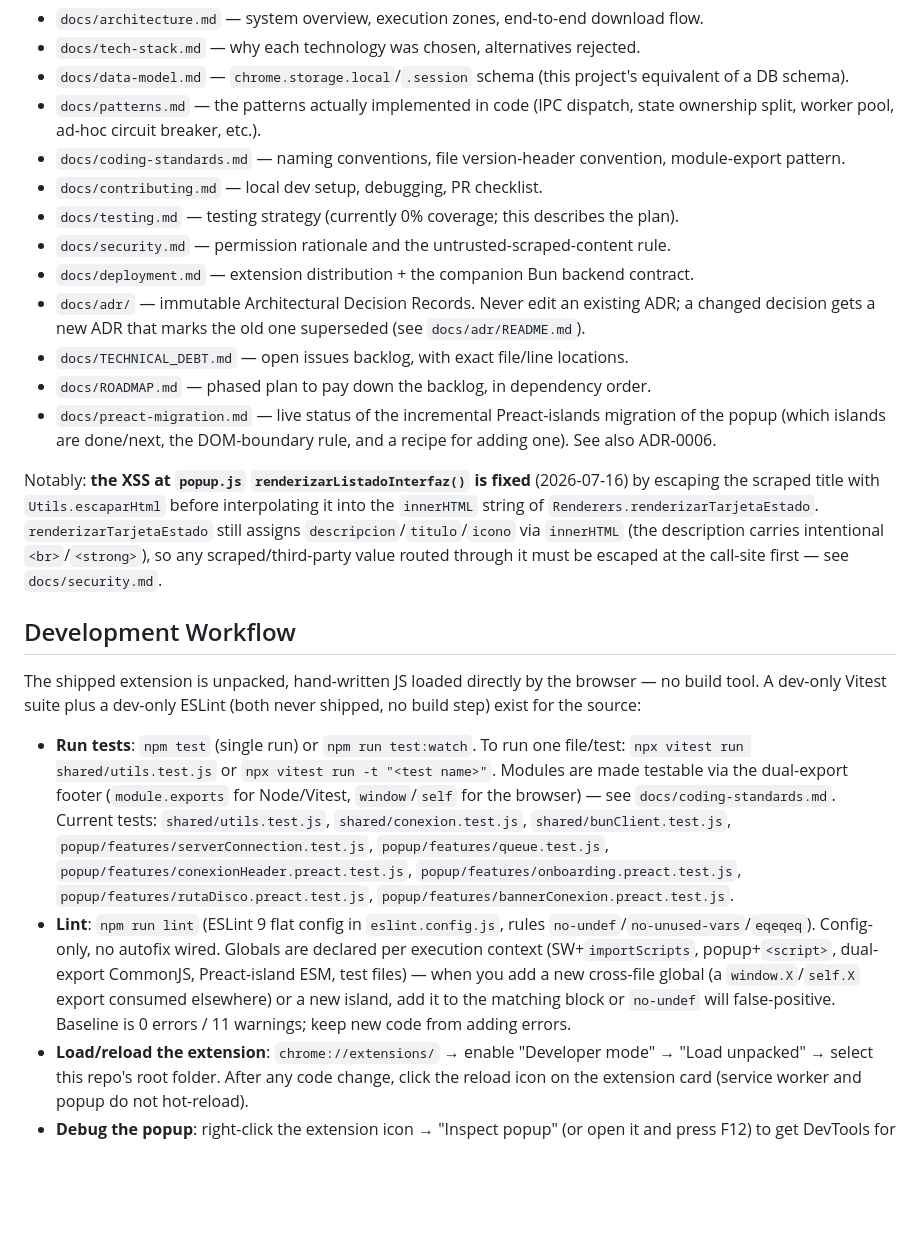
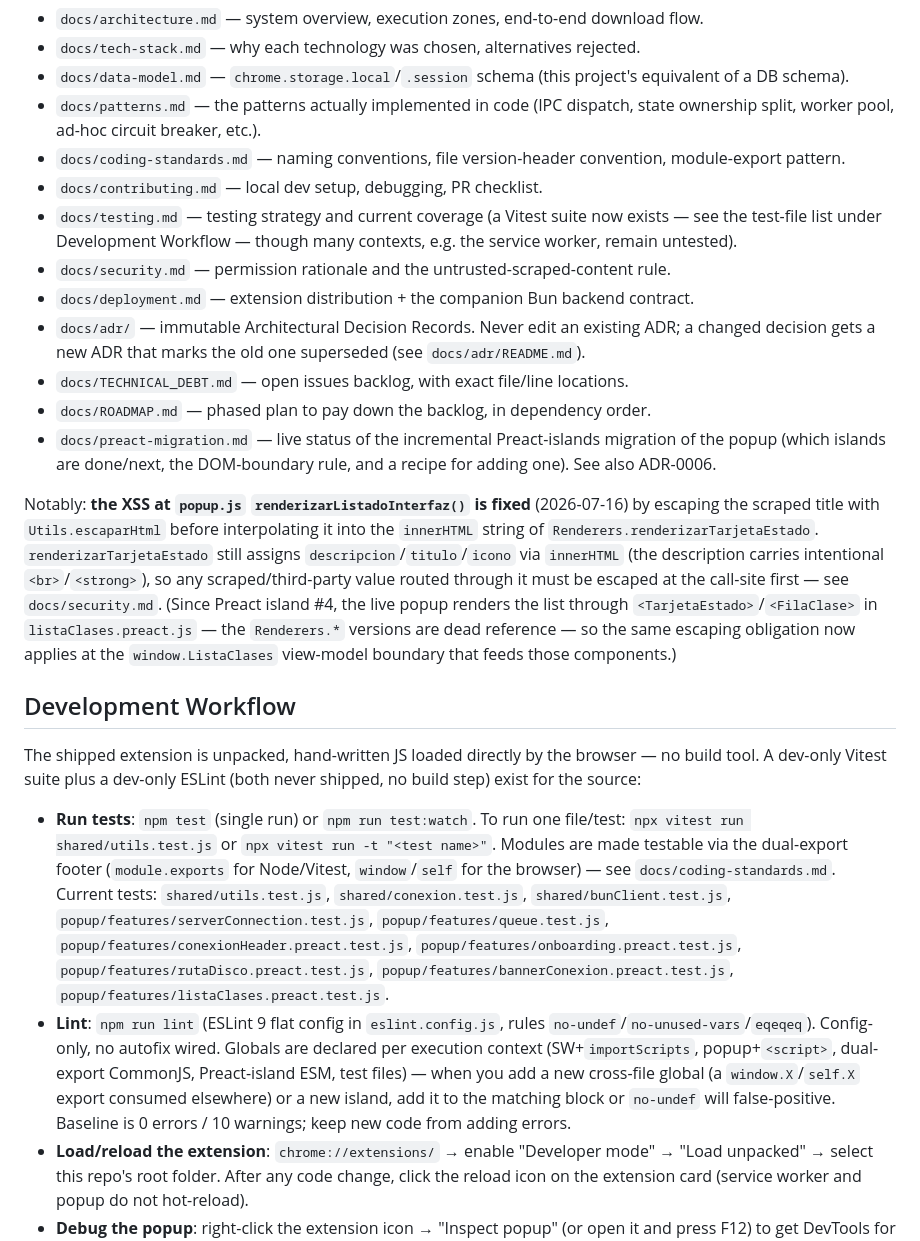
Before and after one commit to JuanCruzRodriguezKsenev/courseDownloader, a Markdown page: CLAUDE.md, the part around one of its changes. Drawn GitHub-style; blank space fills up the shorter version.

Commit message:
docs: sincronizar CLAUDE.md y ROADMAP con isla Preact #4
- CLAUDE.md: agrega listaClases.preact.test.js a la lista de tests,
  documenta la isla #4 <ListaClases> (store window.ListaClases,
  ports <FilaClase>/<TarjetaEstado>, Etapa 2 pendiente), extiende la
  nota de XSS al limite del view-model, y corrige el mapa de docs/
  (testing.md ya no dice "0% coverage").
- Baseline de ESLint: 11 -> 10 warnings en CLAUDE.md; ROADMAP anota
  el baseline actual conservando el estado inicial historico.

Verificado: npm test (101 tests) y npm run lint (0 err / 10 warn).

Co-Authored-By: Claude Opus 4.8 <noreply@anthropic.com>

```diff
--- a/CLAUDE.md
+++ b/CLAUDE.md
@@ -17,7 +17,7 @@ Start at **`docs/architecture.md`**. Full map:
 - `docs/patterns.md` — the patterns actually implemented in code (IPC dispatch, state ownership split, worker pool, ad-hoc circuit breaker, etc.).
 - `docs/coding-standards.md` — naming conventions, file version-header convention, module-export pattern.
 - `docs/contributing.md` — local dev setup, debugging, PR checklist.
-- `docs/testing.md` — testing strategy (currently 0% coverage; this describes the plan).
+- `docs/testing.md` — testing strategy and current coverage (a Vitest suite now exists — see the test-file list under Development Workflow — though many contexts, e.g. the service worker, remain untested).
 - `docs/security.md` — permission rationale and the untrusted-scraped-content rule.
 - `docs/deployment.md` — extension distribution + the companion Bun backend contract.
 - `docs/adr/` — immutable Architectural Decision Records. Never edit an existing ADR; a changed decision gets a new ADR that marks the old one superseded (see `docs/adr/README.md`).
@@ -25,14 +25,14 @@ Start at **`docs/architecture.md`**. Full map:
 - `docs/ROADMAP.md` — phased plan to pay down the backlog, in dependency order.
 - `docs/preact-migration.md` — live status of the incremental Preact-islands migration of the popup (which islands are done/next, the DOM-boundary rule, and a recipe for adding one). See also ADR-0006.
 
-Notably: **the XSS at `popup.js` `renderizarListadoInterfaz()` is fixed** (2026-07-16) by escaping the scraped title with `Utils.escaparHtml` before interpolating it into the `innerHTML` string of `Renderers.renderizarTarjetaEstado`. `renderizarTarjetaEstado` still assigns `descripcion`/`titulo`/`icono` via `innerHTML` (the description carries intentional `<br>`/`<strong>`), so any scraped/third-party value routed through it must be escaped at the call-site first — see `docs/security.md`.
+Notably: **the XSS at `popup.js` `renderizarListadoInterfaz()` is fixed** (2026-07-16) by escaping the scraped title with `Utils.escaparHtml` before interpolating it into the `innerHTML` string of `Renderers.renderizarTarjetaEstado`. `renderizarTarjetaEstado` still assigns `descripcion`/`titulo`/`icono` via `innerHTML` (the description carries intentional `<br>`/`<strong>`), so any scraped/third-party value routed through it must be escaped at the call-site first — see `docs/security.md`. (Since Preact island #4, the live popup renders the list through `<TarjetaEstado>`/`<FilaClase>` in `listaClases.preact.js` — the `Renderers.*` versions are dead reference — so the same escaping obligation now applies at the `window.ListaClases` view-model boundary that feeds those components.)
 
 ## Development Workflow
 
 The shipped extension is unpacked, hand-written JS loaded directly by the browser — no build tool. A dev-only Vitest suite plus a dev-only ESLint (both never shipped, no build step) exist for the source:
 
-- **Run tests**: `npm test` (single run) or `npm run test:watch`. To run one file/test: `npx vitest run shared/utils.test.js` or `npx vitest run -t "<test name>"`. Modules are made testable via the dual-export footer (`module.exports` for Node/Vitest, `window`/`self` for the browser) — see `docs/coding-standards.md`. Current tests: `shared/utils.test.js`, `shared/conexion.test.js`, `shared/bunClient.test.js`, `popup/features/serverConnection.test.js`, `popup/features/queue.test.js`, `popup/features/conexionHeader.preact.test.js`, `popup/features/onboarding.preact.test.js`, `popup/features/rutaDisco.preact.test.js`, `popup/features/bannerConexion.preact.test.js`.
-- **Lint**: `npm run lint` (ESLint 9 flat config in `eslint.config.js`, rules `no-undef`/`no-unused-vars`/`eqeqeq`). Config-only, no autofix wired. Globals are declared per execution context (SW+`importScripts`, popup+`<script>`, dual-export CommonJS, Preact-island ESM, test files) — when you add a new cross-file global (a `window.X`/`self.X` export consumed elsewhere) or a new island, add it to the matching block or `no-undef` will false-positive. Baseline is 0 errors / 11 warnings; keep new code from adding errors.
+- **Run tests**: `npm test` (single run) or `npm run test:watch`. To run one file/test: `npx vitest run shared/utils.test.js` or `npx vitest run -t "<test name>"`. Modules are made testable via the dual-export footer (`module.exports` for Node/Vitest, `window`/`self` for the browser) — see `docs/coding-standards.md`. Current tests: `shared/utils.test.js`, `shared/conexion.test.js`, `shared/bunClient.test.js`, `popup/features/serverConnection.test.js`, `popup/features/queue.test.js`, `popup/features/conexionHeader.preact.test.js`, `popup/features/onboarding.preact.test.js`, `popup/features/rutaDisco.preact.test.js`, `popup/features/bannerConexion.preact.test.js`, `popup/features/listaClases.preact.test.js`.
+- **Lint**: `npm run lint` (ESLint 9 flat config in `eslint.config.js`, rules `no-undef`/`no-unused-vars`/`eqeqeq`). Config-only, no autofix wired. Globals are declared per execution context (SW+`importScripts`, popup+`<script>`, dual-export CommonJS, Preact-island ESM, test files) — when you add a new cross-file global (a `window.X`/`self.X` export consumed elsewhere) or a new island, add it to the matching block or `no-undef` will false-positive. Baseline is 0 errors / 10 warnings; keep new code from adding errors.
 - **Load/reload the extension**: `chrome://extensions/` → enable "Developer mode" → "Load unpacked" → select this repo's root folder. After any code change, click the reload icon on the extension card (service worker and popup do not hot-reload).
 - **Debug the popup**: right-click the extension icon → "Inspect popup" (or open it and press F12) to get DevTools for `popup.js`/`popup/scraper.js`.
 - **Debug the service worker**: on `chrome://extensions/`, click "service worker" (or "Inspect views: service worker") under this extension to get DevTools for `background.js` and `background/hlsEngine.js`.
```
Also changed, not shown: other parts of CLAUDE.md (+1 -1 lines), docs/ROADMAP.md (+1 -1 lines).
